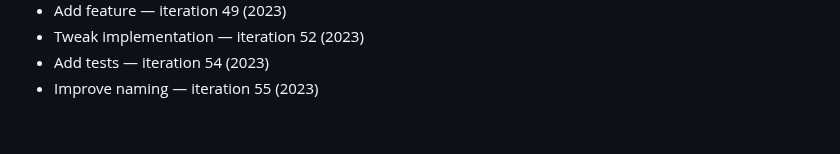
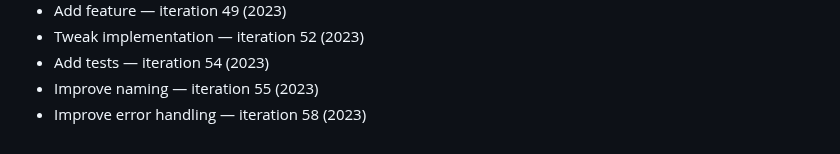
Before and after one commit to rflvfx/skills-bootstrap, a Markdown page: notes.md, the part around the change. Rendered like a GitHub page.

Commit message:
Add validation

```diff
--- a/notes.md
+++ b/notes.md
@@ -198,3 +198,4 @@
 - Tweak implementation — iteration 52 (2023)
 - Add tests — iteration 54 (2023)
 - Improve naming — iteration 55 (2023)
+- Improve error handling — iteration 58 (2023)
```
